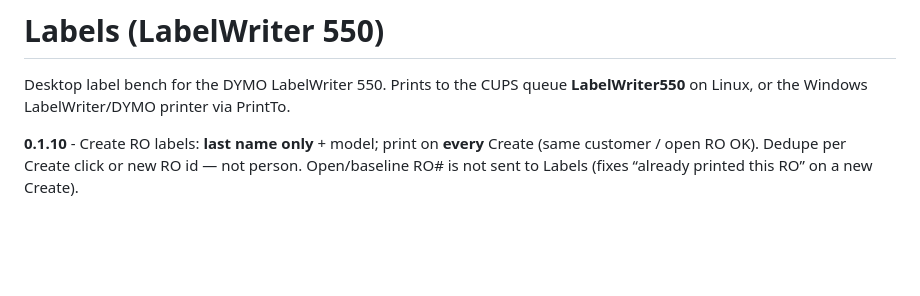
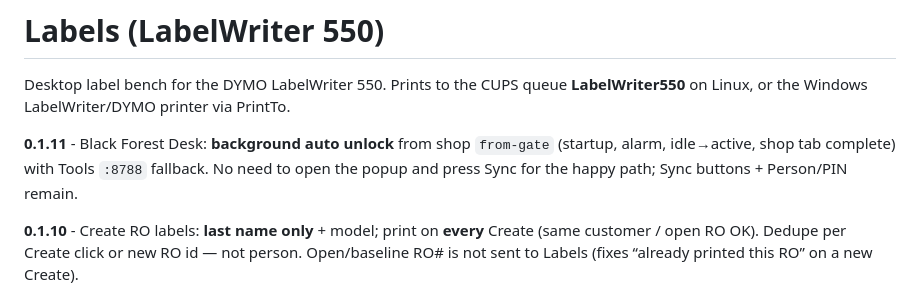
Before and after one commit to BlackForestPorsche/label-connect, a Markdown page: README.md, the part around the change. Drawn GitHub-style; blank space fills up the shorter version.

Commit message:
Desk 0.1.11: README.md

```diff
--- a/README.md
+++ b/README.md
@@ -1,6 +1,8 @@
 # Labels (LabelWriter 550)
 
 Desktop label bench for the DYMO LabelWriter 550. Prints to the CUPS queue **LabelWriter550** on Linux, or the Windows LabelWriter/DYMO printer via PrintTo.
+
+**0.1.11** - Black Forest Desk: **background auto unlock** from shop `from-gate` (startup, alarm, idle→active, shop tab complete) with Tools `:8788` fallback. No need to open the popup and press Sync for the happy path; Sync buttons + Person/PIN remain.
 
 **0.1.10** - Create RO labels: **last name only** + model; print on **every** Create (same customer / open RO OK). Dedupe per Create click or new RO id — not person. Open/baseline RO# is not sent to Labels (fixes “already printed this RO” on a new Create).
 
```
